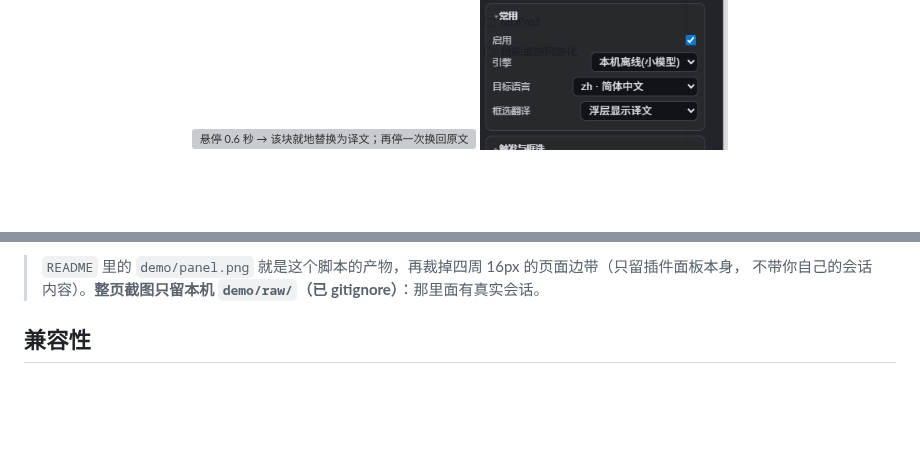
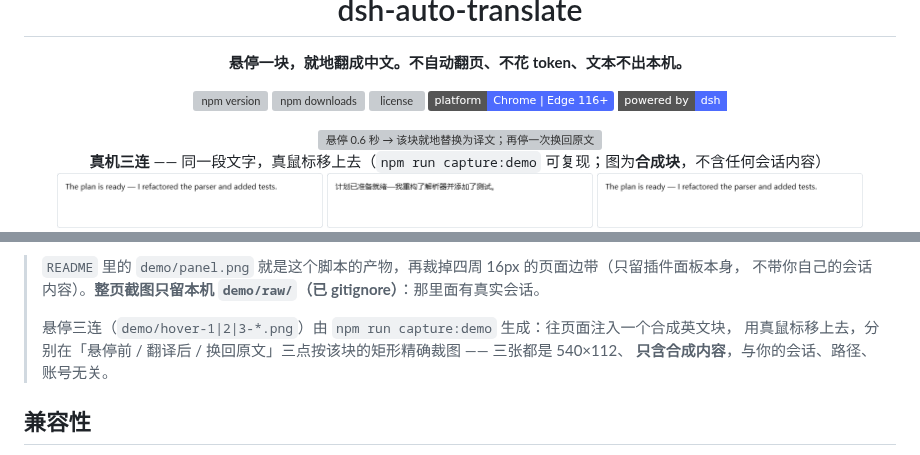
Before and after one commit to gst20060726/dsh-auto-translate, a Markdown page: README.md, 2 parts joined by grey strips. Drawn GitHub-style; pictures changed too: demo/hover-1-original.png (added), demo/hover-2-translated.png (added), demo/hover-3-restored.png (added); badges without logos; blank space fills up the shorter version; grey boxes are pictures that could not be loaded.

```diff
--- a/README.md
+++ b/README.md
@@ -11,6 +11,11 @@
 [![powered by dsh](https://img.shields.io/badge/powered_by-dsh-4D6BFE?style=flat-square)](https://github.com/deepseek-ai/deepseek-harness)
 
 <img src="demo/hover-flow.svg" width="820" alt="悬停 0.6 秒 → 该块就地替换为译文；再停一次换回原文">
+
+**真机三连** —— 同一段文字，真鼠标移上去（`npm run capture:demo` 可复现；图为**合成块**，不含任何会话内容）<br>
+<img src="demo/hover-1-original.png" width="266" alt="① 原文（英文）">
+<img src="demo/hover-2-translated.png" width="266" alt="② 悬停约 0.6 秒后：就地换成中文">
+<img src="demo/hover-3-restored.png" width="266" alt="③ 移开再停一次：换回原文">
 
 <img src="demo/panel.png" width="248" alt="设置面板实拍（真机截图）">
 
@@ -158,6 +163,10 @@ npm run verify:browser    # 真浏览器：面板真实布局/是否滚动/是
 
 > `README` 里的 `demo/panel.png` 就是这个脚本的产物，再裁掉四周 16px 的页面边带（只留插件面板本身，
 > 不带你自己的会话内容）。**整页截图只留本机 `demo/raw/`（已 gitignore）**：那里面有真实会话。
+>
+> 悬停三连（`demo/hover-1|2|3-*.png`）由 `npm run capture:demo` 生成：往页面注入一个合成英文块，
+> 用真鼠标移上去，分别在「悬停前 / 翻译后 / 换回原文」三点按该块的矩形精确裁图 —— 三张都是 540×112、
+> **只含合成内容**，与你的会话、路径、账号无关。
 
 ## 兼容性
 
```
Also changed, not shown: README.en.md (+10 -0 lines), 2 other files.
